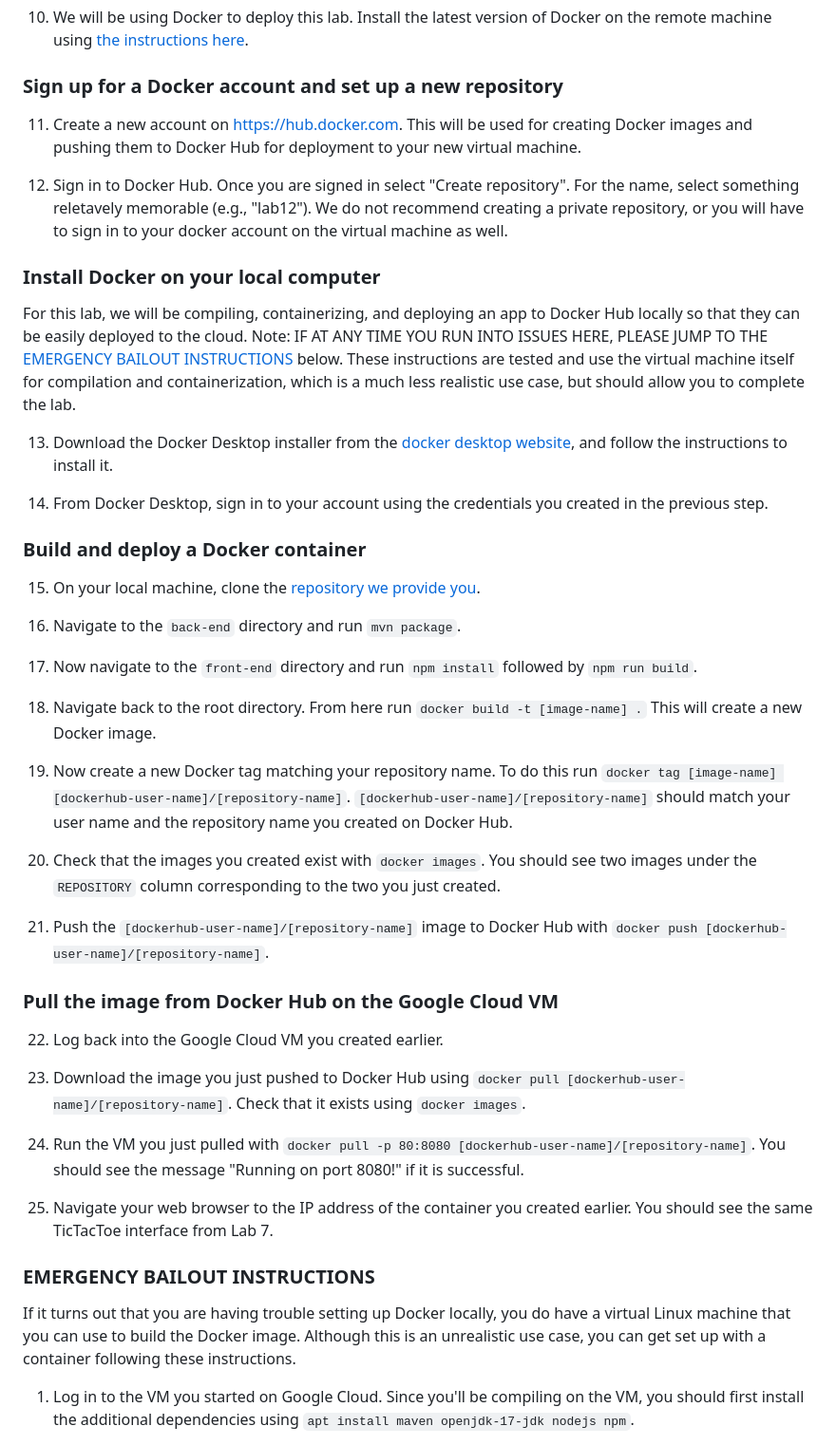
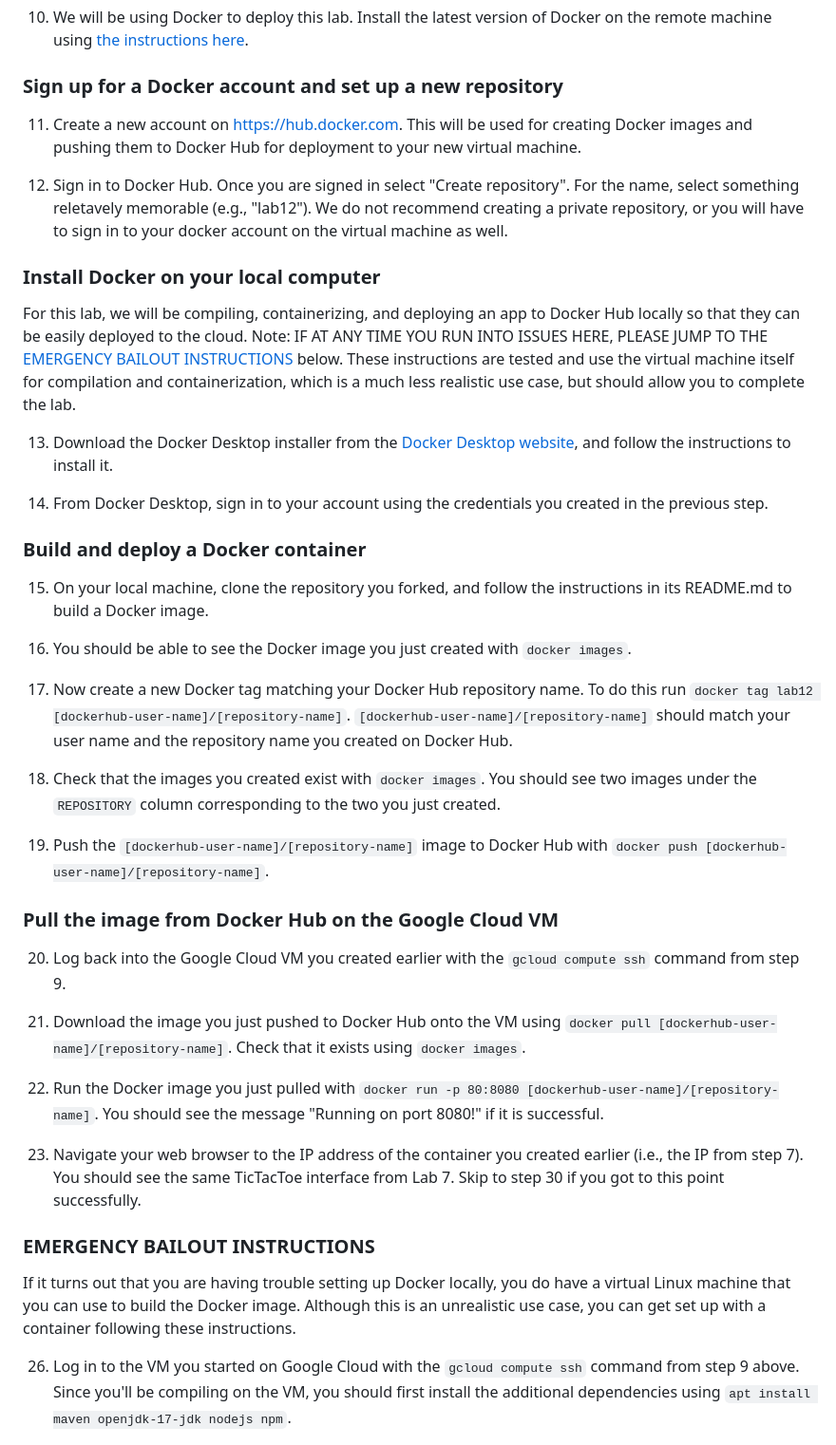
Before and after one commit to CMU-17-214/f2023, a Markdown page: labs/lab12.md, the part around one of its changes. Shown at 95% size. Drawn GitHub-style.

Commit message:
Finish instructions

```diff
--- a/labs/lab12.md
+++ b/labs/lab12.md
@@ -87,7 +88,7 @@ INSTRUCTIONS](#emergency-bailout-instructions) below. These instructions are
 tested and use the virtual machine itself for compilation and containerization,
 which is a much less realistic use case, but should allow you to complete the lab.
 
-13. Download the Docker Desktop installer from the [docker desktop
+13. Download the Docker Desktop installer from the [Docker Desktop
 website](https://docs.docker.com/desktop/), and follow the instructions to
 install it.
 
@@ -95,42 +96,36 @@ install it.
 created in the previous step.
 
 ### Build and deploy a Docker container
-15. On your local machine, clone the [repository we provide you]().
+15. On your local machine, clone the repository you forked, and follow the instructions in its README.md to build a Docker image.
 
-16. Navigate to the `back-end` directory and run `mvn package`.
+16. You should be able to see the Docker image you just created with `docker images`.
 
-17. Now navigate to the `front-end` directory and run `npm install` followed by
-`npm run build`.
-
-18. Navigate back to the root directory. From here run `docker build -t
-[image-name] .` This will create a new Docker image.
-
-19. Now create a new Docker tag matching your repository name. To do this run
-`docker tag [image-name]
+17. Now create a new Docker tag matching your Docker Hub repository name. To do this run
+`docker tag lab12
 [dockerhub-user-name]/[repository-name]`. `[dockerhub-user-name]/[repository-name]`
 should match your user name and the repository name you created on Docker Hub.
 
-20. Check that the images you created exist with `docker images`. You should see
+18. Check that the images you created exist with `docker images`. You should see
 two images under the `REPOSITORY` column corresponding to the two you just
 created.
 
-21. Push the `[dockerhub-user-name]/[repository-name]` image to Docker Hub with
+19. Push the `[dockerhub-user-name]/[repository-name]` image to Docker Hub with
 `docker push [dockerhub-user-name]/[repository-name]`.
 
 
 ### Pull the image from Docker Hub on the Google Cloud VM
-22. Log back into the Google Cloud VM you created earlier.
+20. Log back into the Google Cloud VM you created earlier with the `gcloud compute ssh` command from step 9.
 
-23. Download the image you just pushed to Docker Hub using `docker pull
+21. Download the image you just pushed to Docker Hub onto the VM using `docker pull
 [dockerhub-user-name]/[repository-name]`. Check that it exists using `docker
 images`.
 
-24. Run the VM you just pulled with `docker pull -p 80:8080
+24. Run the Docker image you just pulled with `docker run -p 80:8080
 [dockerhub-user-name]/[repository-name]`. You should see the message "Running on
 port 8080!" if it is successful.
 
 25. Navigate your web browser to the IP address of the container you created
-earlier. You should see the same TicTacToe interface from Lab 7.
+earlier (i.e., the IP from step 7). You should see the same TicTacToe interface from Lab 7. Skip to step 30 if you got to this point successfully.
 
 ### EMERGENCY BAILOUT INSTRUCTIONS
 
@@ -139,7 +134,7 @@ have a virtual Linux machine that you can use to build the Docker
 image. Although this is an unrealistic use case, you can get set up with a
 container following these instructions.
 
-1. Log in to the VM you started on Google Cloud. Since you'll be compiling on
+26. Log in to the VM you started on Google Cloud with the `gcloud compute ssh` command from step 9 above. Since you'll be compiling on
 the VM, you should first install the additional dependencies using `apt install
 maven openjdk-17-jdk nodejs npm`.
 
```
Also changed, not shown: other parts of labs/lab12.md (+23 -4 lines).
